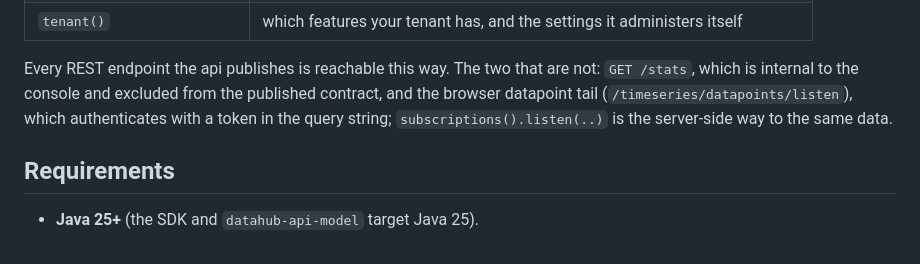
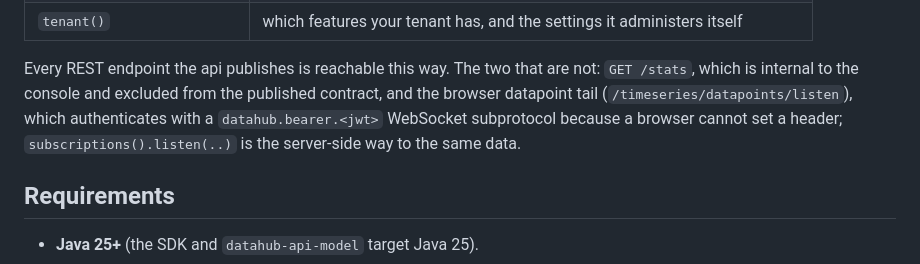
Before and after one commit to IntelliStream-DataHub/datahub-platform, a Markdown page: datahub-java-sdk/README.md, the part around the change. GitHub-like rendering.

Commit message:
docs(sdk): the live tail authenticates with a subprotocol, not a query param
Co-Authored-By: Claude Opus 5.5 (1M context) <noreply@anthropic.com>
Signed-off-by: jgjesdal <jostein@intellistream.ai>

```diff
--- a/datahub-java-sdk/README.md
+++ b/datahub-java-sdk/README.md
@@ -22,8 +22,9 @@ One accessor on `DatahubClient` per area of the API:
 
 Every REST endpoint the api publishes is reachable this way. The two that are not: `GET /stats`,
 which is internal to the console and excluded from the published contract, and the browser
-datapoint tail (`/timeseries/datapoints/listen`), which authenticates with a token in the query
-string; `subscriptions().listen(..)` is the server-side way to the same data.
+datapoint tail (`/timeseries/datapoints/listen`), which authenticates with a
+`datahub.bearer.<jwt>` WebSocket subprotocol because a browser cannot set a header;
+`subscriptions().listen(..)` is the server-side way to the same data.
 
 ## Requirements
 
```
